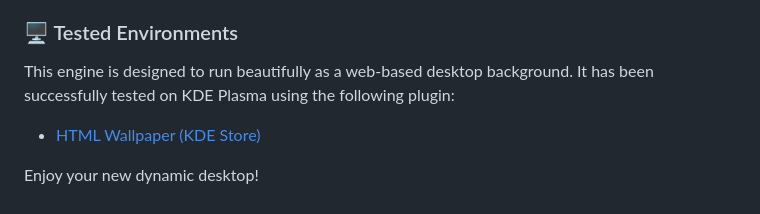
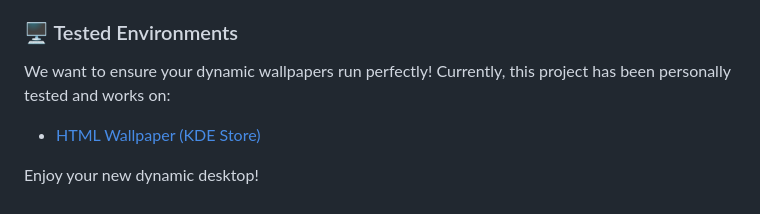
Before and after one commit to JasminDreasond/Tiny-Smart-Html-Wallpaper, a Markdown page: README.md, the part around the change. GitHub-like rendering.

```diff
--- a/README.md
+++ b/README.md
@@ -55,7 +55,7 @@ You can define specific properties for each wallpaper:
 
 ### 🖥️ Tested Environments
 
-This engine is designed to run beautifully as a web-based desktop background. It has been successfully tested on KDE Plasma using the following plugin:
+We want to ensure your dynamic wallpapers run perfectly! Currently, this project has been personally tested and works on:
 
 * [HTML Wallpaper (KDE Store)](https://store.kde.org/p/1324580)
 
```
